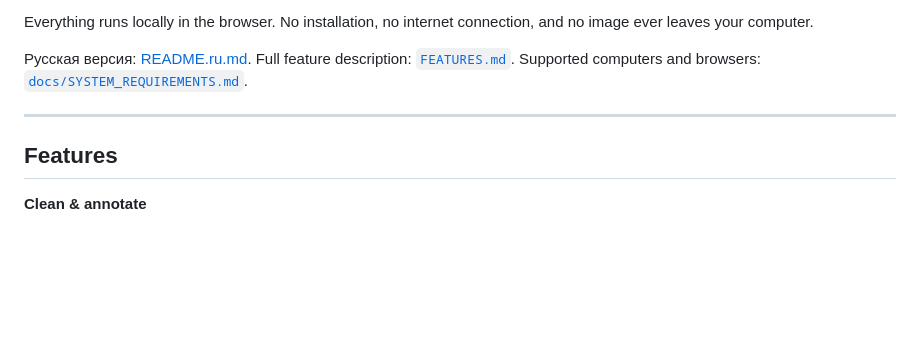
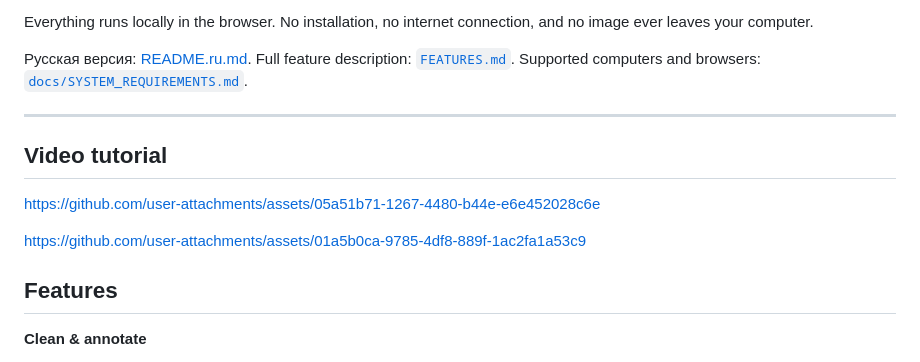
Before and after one commit to mohammadalshah/Micrograph-Figure-Kit, a Markdown page: README.md, the part around the change. GitHub-like rendering; blank space fills up the shorter version.

```diff
--- a/README.md
+++ b/README.md
@@ -9,6 +9,14 @@ Everything runs locally in the browser. No installation, no internet connection,
 Русская версия: [README.ru.md](README.ru.md). Full feature description: [`FEATURES.md`](FEATURES.md). Supported computers and browsers: [`docs/SYSTEM_REQUIREMENTS.md`](docs/SYSTEM_REQUIREMENTS.md).
 
 ---
+
+
+## Video tutorial
+
+https://github.com/user-attachments/assets/05a51b71-1267-4480-b44e-e6e452028c6e
+
+
+https://github.com/user-attachments/assets/01a5b0ca-9785-4df8-889f-1ac2fa1a53c9
 
 
 ## Features
```
